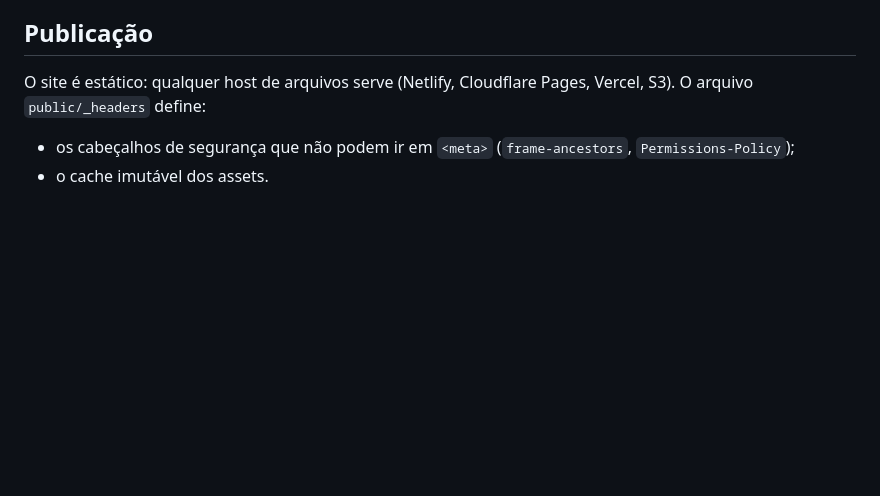
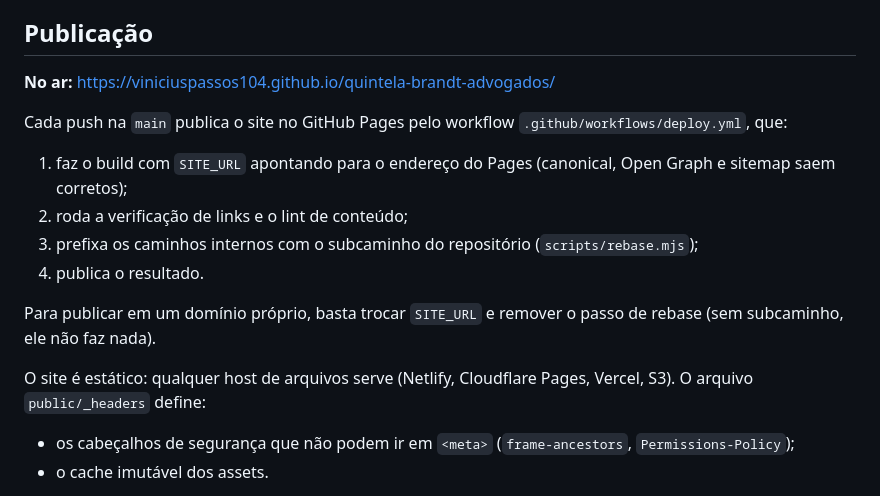
Before and after one commit to ViniciusPassos104/quintela-brandt-advogados, a Markdown page: README.md, the part around the change. Rendered like a GitHub page; blank space fills up the shorter version.

Commit message:
Documenta a publicação no GitHub Pages
Co-Authored-By: Claude Opus 5.5 <noreply@anthropic.com>

```diff
--- a/README.md
+++ b/README.md
@@ -93,6 +93,17 @@ Para transformar o projeto em um site real:
 
 ## Publicação
 
+**No ar:** https://viniciuspassos104.github.io/quintela-brandt-advogados/
+
+Cada push na `main` publica o site no GitHub Pages pelo workflow `.github/workflows/deploy.yml`, que:
+
+1. faz o build com `SITE_URL` apontando para o endereço do Pages (canonical, Open Graph e sitemap saem corretos);
+2. roda a verificação de links e o lint de conteúdo;
+3. prefixa os caminhos internos com o subcaminho do repositório (`scripts/rebase.mjs`);
+4. publica o resultado.
+
+Para publicar em um domínio próprio, basta trocar `SITE_URL` e remover o passo de rebase (sem subcaminho, ele não faz nada).
+
 O site é estático: qualquer host de arquivos serve (Netlify, Cloudflare Pages, Vercel, S3). O arquivo `public/_headers` define:
 
 - os cabeçalhos de segurança que não podem ir em `<meta>` (`frame-ancestors`, `Permissions-Policy`);
```
